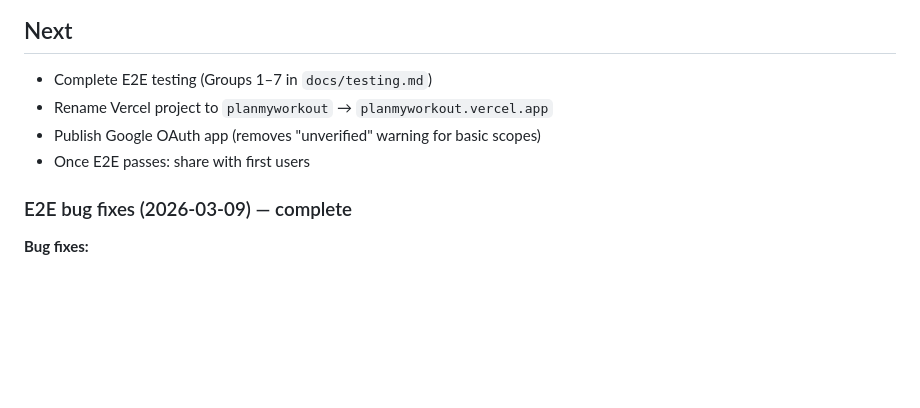
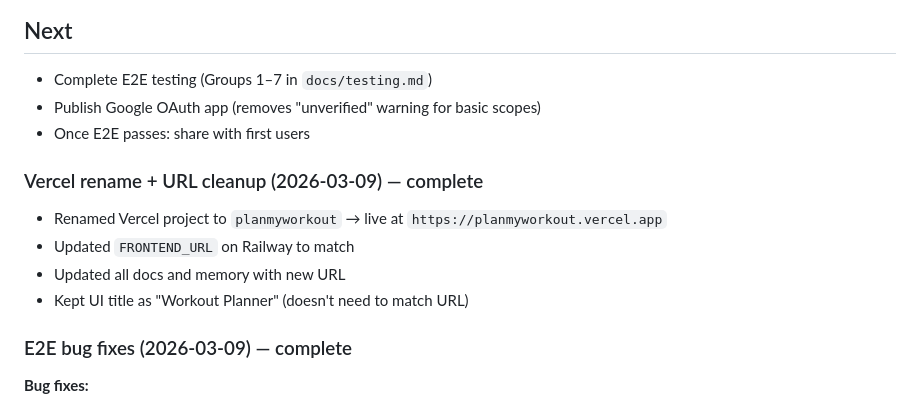
Before and after one commit to harshitbshah/youtube-workout-planner, a Markdown page: PROGRESS.md, the part around the change. Drawn GitHub-style; blank space fills up the shorter version.

Commit message:
docs: checkpoint — Vercel renamed to planmyworkout (2026-03-09)

```diff
--- a/PROGRESS.md
+++ b/PROGRESS.md
@@ -108,9 +108,14 @@ on_progress callback, batch resume logic, batch ID cleared on completion.
 
 ## Next
 - Complete E2E testing (Groups 1–7 in `docs/testing.md`)
-- Rename Vercel project to `planmyworkout` → `planmyworkout.vercel.app`
 - Publish Google OAuth app (removes "unverified" warning for basic scopes)
 - Once E2E passes: share with first users
+
+### Vercel rename + URL cleanup (2026-03-09) — complete
+- Renamed Vercel project to `planmyworkout` → live at `https://planmyworkout.vercel.app`
+- Updated `FRONTEND_URL` on Railway to match
+- Updated all docs and memory with new URL
+- Kept UI title as "Workout Planner" (doesn't need to match URL)
 
 ### E2E bug fixes (2026-03-09) — complete
 
```
